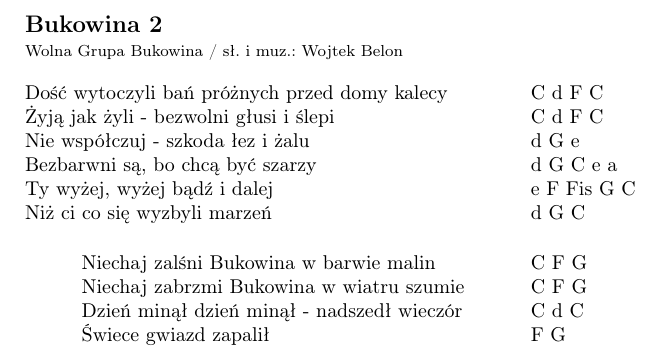
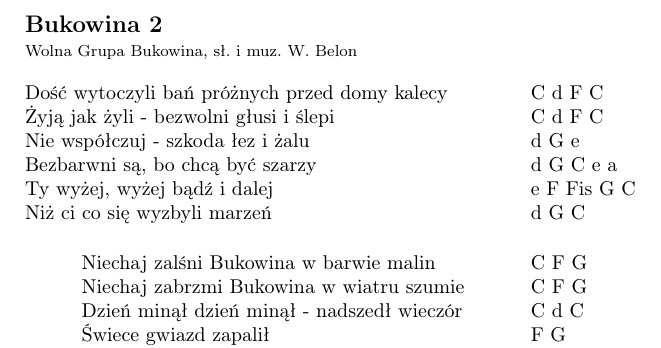
Before and after one commit to mpodobinska/spiewnik_niebieski, a LaTeX document (bukowina-2.tex): part of the page, cut so that both start at the same text. Compiled offline with pdfLaTeX.

Commit message:
Update bukowina-2.tex

```diff
--- a/bukowina-2.tex
+++ b/bukowina-2.tex
@@ -16,7 +16,7 @@
 \fontsize{12pt}{15pt}\selectfont
 \textbf{Bukowina 2} \\
 \fontsize{8pt}{10pt}\selectfont
-Wolna Grupa Bukowina / sł. i muz.: Wojtek Belon  \\ \\
+Wolna Grupa Bukowina, sł. i muz. W. Belon  \\ \\
 \fontsize{10pt}{12pt}\selectfont
 \leftskip0cm
 \begin{tabular}{@{}p{8.5cm}p{3cm}@{}}
```
